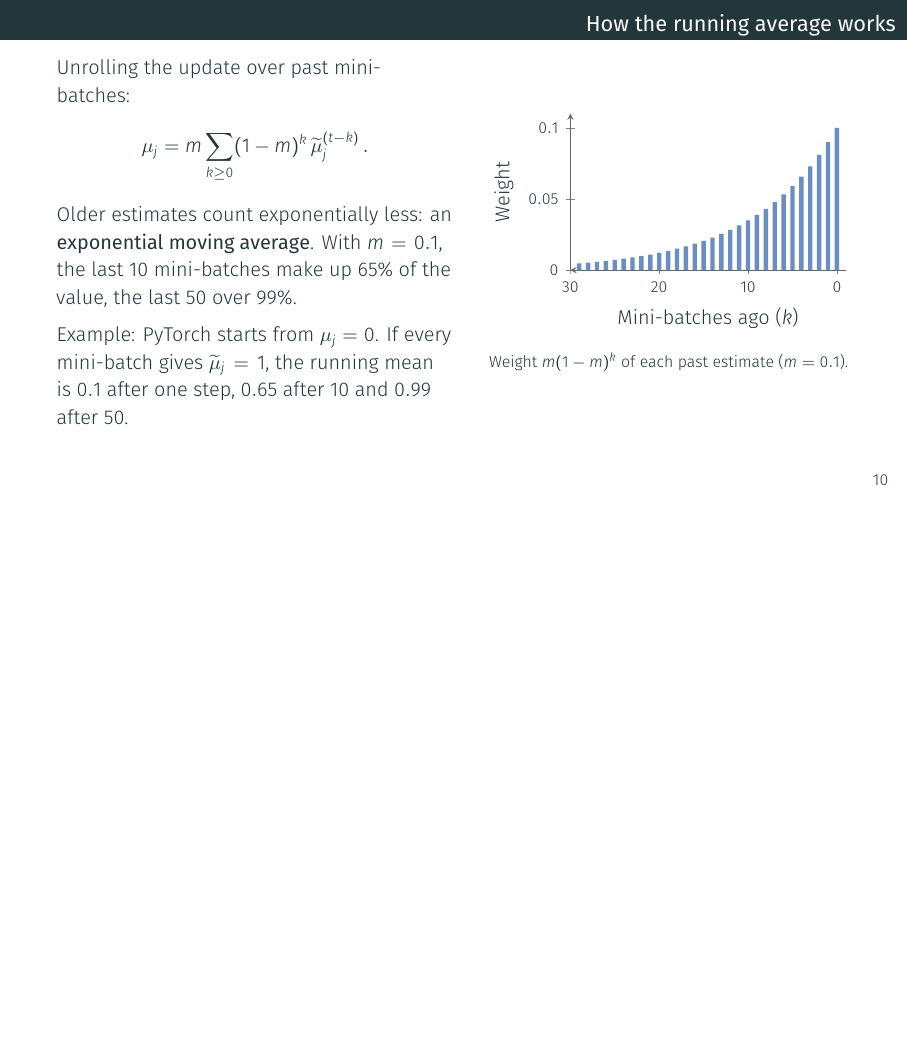
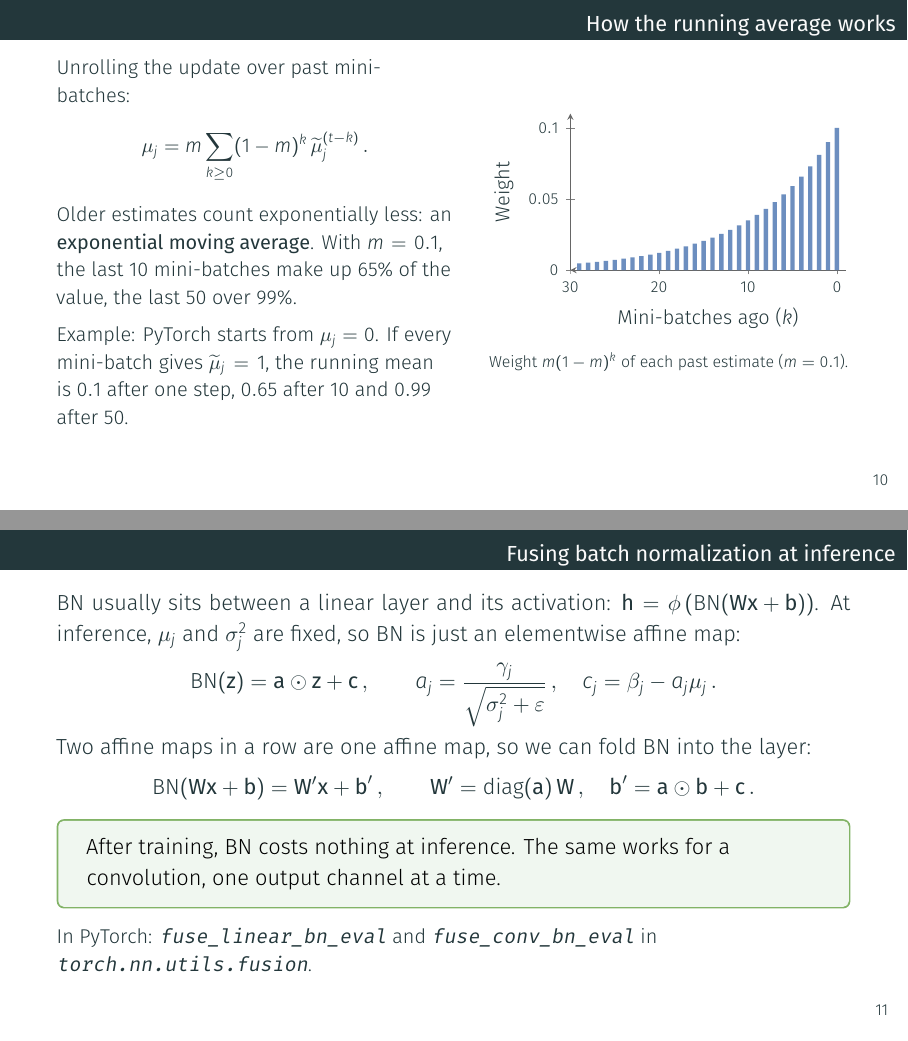
Before and after one commit to sscardapane/teaching-materials, LaTeX slides (courses/nnds/Lecture_deeper_models.tex): page 12 of 18 before the commit and pages 12 and 13 of 19 after it, the two joined at a grey line, the shorter picture padded with empty space. Compiled offline with XeLaTeX.

Commit message:
NNDS deeper models: fusing batch normalization at inference
Restores the placement formula from the 2024 deck and adds the fact that,
with fixed statistics, BN is an elementwise affine map that folds into
the preceding linear or convolutional layer (with PyTorch's helpers).

Co-Authored-By: Claude Opus 5.5 <noreply@anthropic.com>

```diff
--- a/courses/nnds/Lecture_deeper_models.tex
+++ b/courses/nnds/Lecture_deeper_models.tex
@@ -371,6 +371,34 @@
 
 \end{frame}
 
+\begin{frame}{Fusing batch normalization at inference}
+    \setlength{\parskip}{4pt}\setlength{\abovedisplayskip}{4pt}\setlength{\belowdisplayskip}{4pt}
+
+    BN usually sits between a linear layer and its activation:
+    $\vc{h} = \phi\left(\text{BN}(\vc{W}\vc{x} + \vc{b})\right)$. At inference,
+    $\mu_j$ and $\sigma_j^2$ are fixed, so BN is just an elementwise affine map:
+    \[
+        \text{BN}(\vc{z}) = \vc{a} \odot \vc{z} + \vc{c} \,, \qquad
+        a_j = \frac{\gamma_j}{\sqrt{\sigma_j^2 + \varepsilon}} \,, \quad
+        c_j = \beta_j - a_j \mu_j \,.
+    \]
+    Two affine maps in a row are one affine map, so we can fold BN into the layer:
+    \[
+        \text{BN}(\vc{W}\vc{x} + \vc{b}) = \vc{W}'\vc{x} + \vc{b}' \,, \qquad
+        \vc{W}' = \text{diag}(\vc{a})\,\vc{W} \,, \quad
+        \vc{b}' = \vc{a} \odot \vc{b} + \vc{c} \,.
+    \]
+
+    \begin{tcolorbox}[nndsgreen]
+        After training, BN costs nothing at inference. The same works for a
+        convolution, one output channel at a time.
+    \end{tcolorbox}
+
+    {\small\RaggedRight In PyTorch: \texttt{fuse\_linear\_bn\_eval} and
+    \texttt{fuse\_conv\_bn\_eval} in \texttt{torch.nn.utils.fusion}.\par}
+
+\end{frame}
+
 \begin{frame}{Batch normalization in CNNs}
     \setlength{\parskip}{3pt}
 
```
